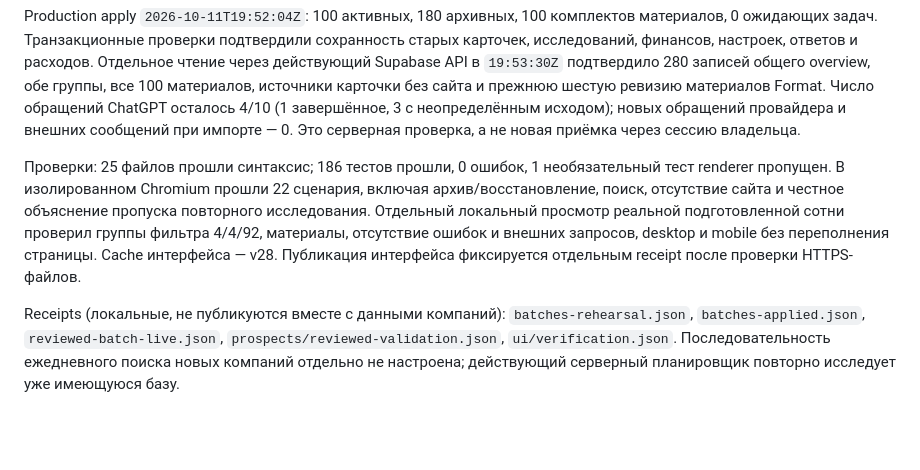
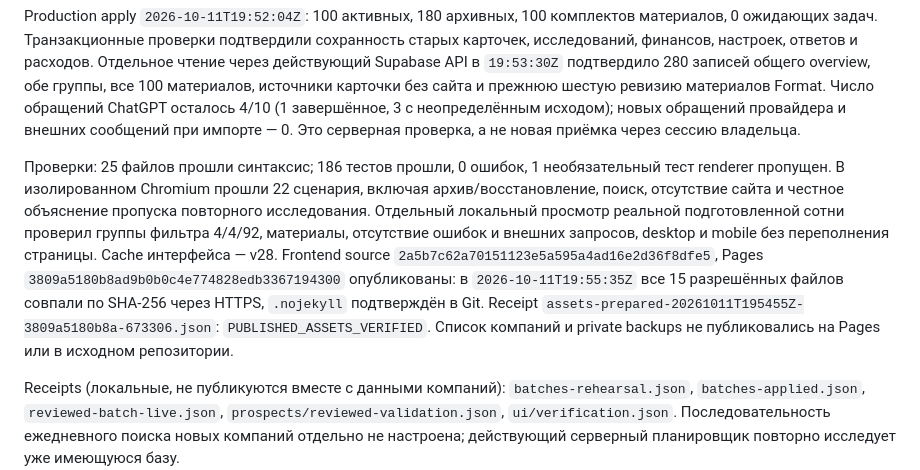
Before and after one commit to weks666/vertux-workspace, a Markdown page: docs/release-2026-10-11.md, the part around the change. Drawn GitHub-style; blank space fills up the shorter version.

Commit message:
Record verified archive and prospect table publication

```diff
--- a/docs/release-2026-10-11.md
+++ b/docs/release-2026-10-11.md
@@ -105,7 +105,7 @@ Source `297c2a7b0c32578fca53894d0892d445ca3c8519`, AI-host bundle `e99d4e3ef07c2
 
 Production apply `2026-10-11T19:52:04Z`: 100 активных, 180 архивных, 100 комплектов материалов, 0 ожидающих задач. Транзакционные проверки подтвердили сохранность старых карточек, исследований, финансов, настроек, ответов и расходов. Отдельное чтение через действующий Supabase API в `19:53:30Z` подтвердило 280 записей общего overview, обе группы, все 100 материалов, источники карточки без сайта и прежнюю шестую ревизию материалов Format. Число обращений ChatGPT осталось 4/10 (1 завершённое, 3 с неопределённым исходом); новых обращений провайдера и внешних сообщений при импорте — 0. Это серверная проверка, а не новая приёмка через сессию владельца.
 
-Проверки: 25 файлов прошли синтаксис; 186 тестов прошли, 0 ошибок, 1 необязательный тест renderer пропущен. В изолированном Chromium прошли 22 сценария, включая архив/восстановление, поиск, отсутствие сайта и честное объяснение пропуска повторного исследования. Отдельный локальный просмотр реальной подготовленной сотни проверил группы фильтра 4/4/92, материалы, отсутствие ошибок и внешних запросов, desktop и mobile без переполнения страницы. Cache интерфейса — v28. Публикация интерфейса фиксируется отдельным receipt после проверки HTTPS-файлов.
+Проверки: 25 файлов прошли синтаксис; 186 тестов прошли, 0 ошибок, 1 необязательный тест renderer пропущен. В изолированном Chromium прошли 22 сценария, включая архив/восстановление, поиск, отсутствие сайта и честное объяснение пропуска повторного исследования. Отдельный локальный просмотр реальной подготовленной сотни проверил группы фильтра 4/4/92, материалы, отсутствие ошибок и внешних запросов, desktop и mobile без переполнения страницы. Cache интерфейса — v28. Frontend source `2a5b7c62a70151123e5a595a4ad16e2d36f8dfe5`, Pages `3809a5180b8ad9b0b0c4e774828edb3367194300` опубликованы: в `2026-10-11T19:55:35Z` все 15 разрешённых файлов совпали по SHA-256 через HTTPS, `.nojekyll` подтверждён в Git. Receipt `assets-prepared-20261011T195455Z-3809a5180b8a-673306.json`: `PUBLISHED_ASSETS_VERIFIED`. Список компаний и private backups не публиковались на Pages или в исходном репозитории.
 
 Receipts (локальные, не публикуются вместе с данными компаний): `batches-rehearsal.json`, `batches-applied.json`, `reviewed-batch-live.json`, `prospects/reviewed-validation.json`, `ui/verification.json`. Последовательность ежедневного поиска новых компаний отдельно не настроена; действующий серверный планировщик повторно исследует уже имеющуюся базу.
 
```
